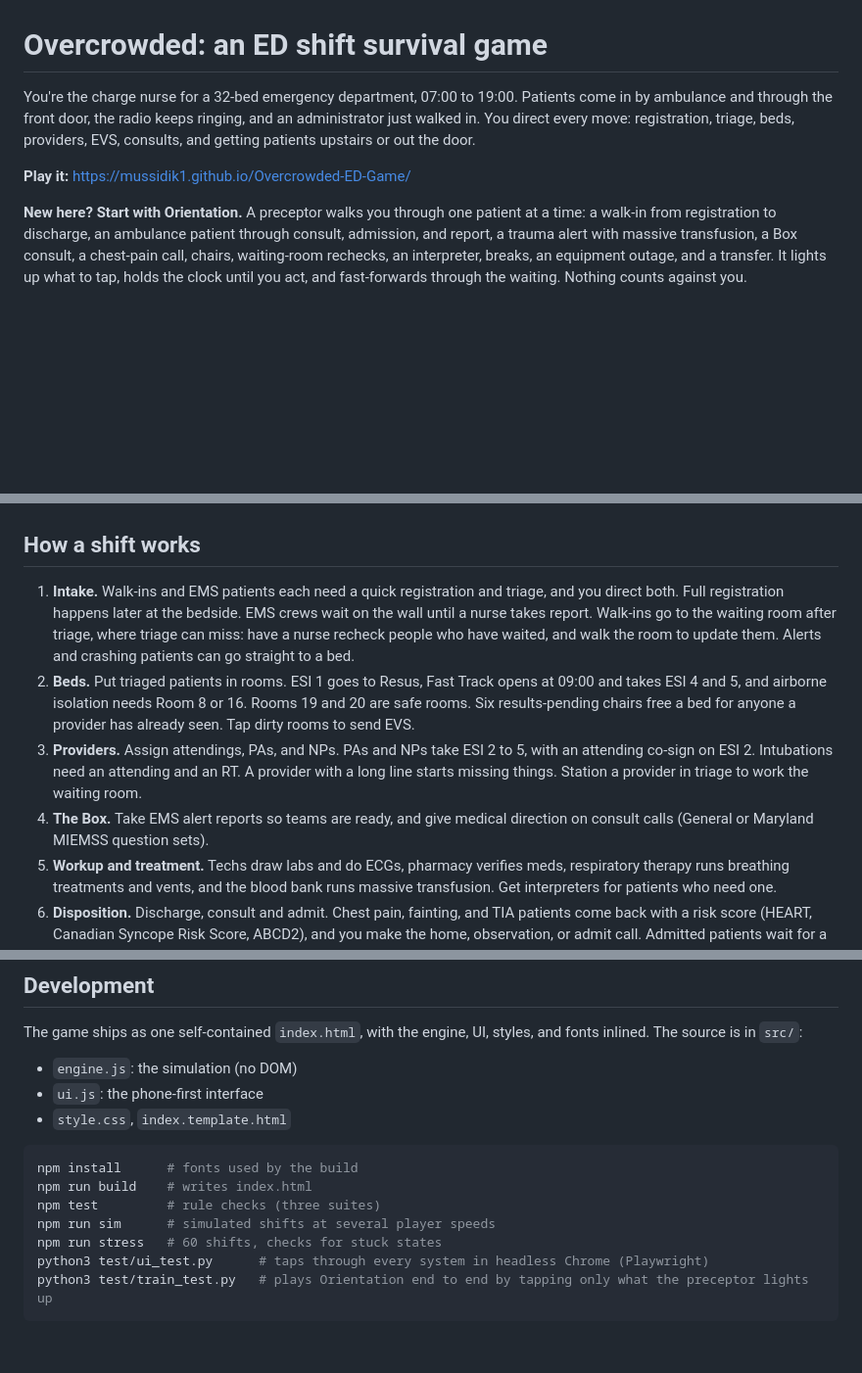
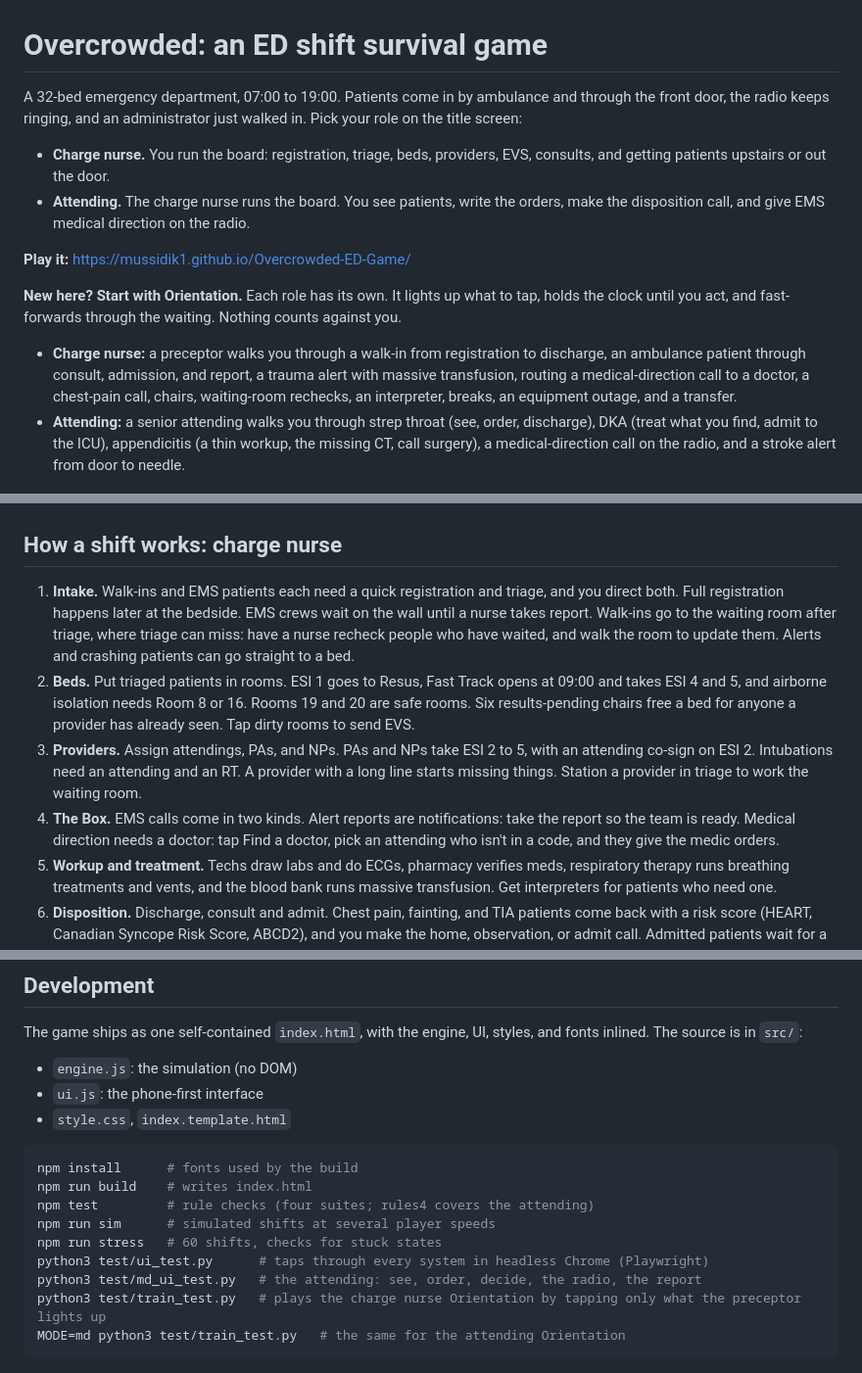
Before and after one commit to mussidik1/Overcrowded-ED-Game, a Markdown page: README.md, 3 parts joined by grey strips. Shown at 98% size. GitHub-like rendering; blank space fills up the shorter version.

````diff
--- a/README.md
+++ b/README.md
@@ -1,21 +1,27 @@
 # Overcrowded: an ED shift survival game
 
-You're the charge nurse for a 32-bed emergency department, 07:00 to 19:00. Patients come in by ambulance and through the front door, the radio keeps ringing, and an administrator just walked in. You direct every move: registration, triage, beds, providers, EVS, consults, and getting patients upstairs or out the door.
+A 32-bed emergency department, 07:00 to 19:00. Patients come in by ambulance and through the front door, the radio keeps ringing, and an administrator just walked in. Pick your role on the title screen:
+
+- **Charge nurse.** You run the board: registration, triage, beds, providers, EVS, consults, and getting patients upstairs or out the door.
+- **Attending.** The charge nurse runs the board. You see patients, write the orders, make the disposition call, and give EMS medical direction on the radio.
 
 **Play it:** https://mussidik1.github.io/Overcrowded-ED-Game/
 
-**New here? Start with Orientation.** A preceptor walks you through one patient at a time: a walk-in from registration to discharge, an ambulance patient through consult, admission, and report, a trauma alert with massive transfusion, a Box consult, a chest-pain call, chairs, waiting-room rechecks, an interpreter, breaks, an equipment outage, and a transfer. It lights up what to tap, holds the clock until you act, and fast-forwards through the waiting. Nothing counts against you.
+**New here? Start with Orientation.** Each role has its own. It lights up what to tap, holds the clock until you act, and fast-forwards through the waiting. Nothing counts against you.
+
+- **Charge nurse:** a preceptor walks you through a walk-in from registration to discharge, an ambulance patient through consult, admission, and report, a trauma alert with massive transfusion, routing a medical-direction call to a doctor, a chest-pain call, chairs, waiting-room rechecks, an interpreter, breaks, an equipment outage, and a transfer.
+- **Attending:** a senior attending walks you through strep throat (see, order, discharge), DKA (treat what you find, admit to the ICU), appendicitis (a thin workup, the missing CT, call surgery), a medical-direction call on the radio, and a stroke alert from door to needle.
 
 ![Orientation: the preceptor lights up the next tap](docs/screenshots/orientation.png)
 
 ![Intake, transport, and ambulance screens](docs/screenshots/intake-and-transport.png)
 
-## How a shift works
+## How a shift works: charge nurse
 
 1. **Intake.** Walk-ins and EMS patients each need a quick registration and triage, and you direct both. Full registration happens later at the bedside. EMS crews wait on the wall until a nurse takes report. Walk-ins go to the waiting room after triage, where triage can miss: have a nurse recheck people who have waited, and walk the room to update them. Alerts and crashing patients can go straight to a bed.
 2. **Beds.** Put triaged patients in rooms. ESI 1 goes to Resus, Fast Track opens at 09:00 and takes ESI 4 and 5, and airborne isolation needs Room 8 or 16. Rooms 19 and 20 are safe rooms. Six results-pending chairs free a bed for anyone a provider has already seen. Tap dirty rooms to send EVS.
 3. **Providers.** Assign attendings, PAs, and NPs. PAs and NPs take ESI 2 to 5, with an attending co-sign on ESI 2. Intubations need an attending and an RT. A provider with a long line starts missing things. Station a provider in triage to work the waiting room.
-4. **The Box.** Take EMS alert reports so teams are ready, and give medical direction on consult calls (General or Maryland MIEMSS question sets).
+4. **The Box.** EMS calls come in two kinds. Alert reports are notifications: take the report so the team is ready. Medical direction needs a doctor: tap Find a doctor, pick an attending who isn't in a code, and they give the medic orders.
 5. **Workup and treatment.** Techs draw labs and do ECGs, pharmacy verifies meds, respiratory therapy runs breathing treatments and vents, and the blood bank runs massive transfusion. Get interpreters for patients who need one.
 6. **Disposition.** Discharge, consult and admit. Chest pain, fainting, and TIA patients come back with a risk score (HEART, Canadian Syncope Risk Score, ABCD2), and you make the home, observation, or admit call. Admitted patients wait for a bed upstairs, their nurse calls report, then you send them with a transporter or a tech; a hold nurse can take every admitted patient in the ED. Request transfers as soon as the diagnosis is clear, then book an ALS ambulance, critical care transport, or a helicopter; the patient holds the room until the crew arrives.
 
@@ -47,11 +66,13 @@ The game ships as one self-contained `index.html`, with the engine, UI, styles,
 ```sh
 npm install      # fonts used by the build
 npm run build    # writes index.html
-npm test         # rule checks (three suites)
+npm test         # rule checks (four suites; rules4 covers the attending)
 npm run sim      # simulated shifts at several player speeds
 npm run stress   # 60 shifts, checks for stuck states
 python3 test/ui_test.py      # taps through every system in headless Chrome (Playwright)
-python3 test/train_test.py   # plays Orientation end to end by tapping only what the preceptor lights up
+python3 test/md_ui_test.py   # the attending: see, order, decide, the radio, the report
+python3 test/train_test.py   # plays the charge nurse Orientation by tapping only what the preceptor lights up
+MODE=md python3 test/train_test.py   # the same for the attending Orientation
 ```
 
 ![Laptop view](docs/screenshots/desktop.png)
````
Also changed, not shown: other parts of README.md (+16 -3 lines), docs/screenshots/attending.png (added), docs/screenshots/title-box-report.png, 13 other files.
